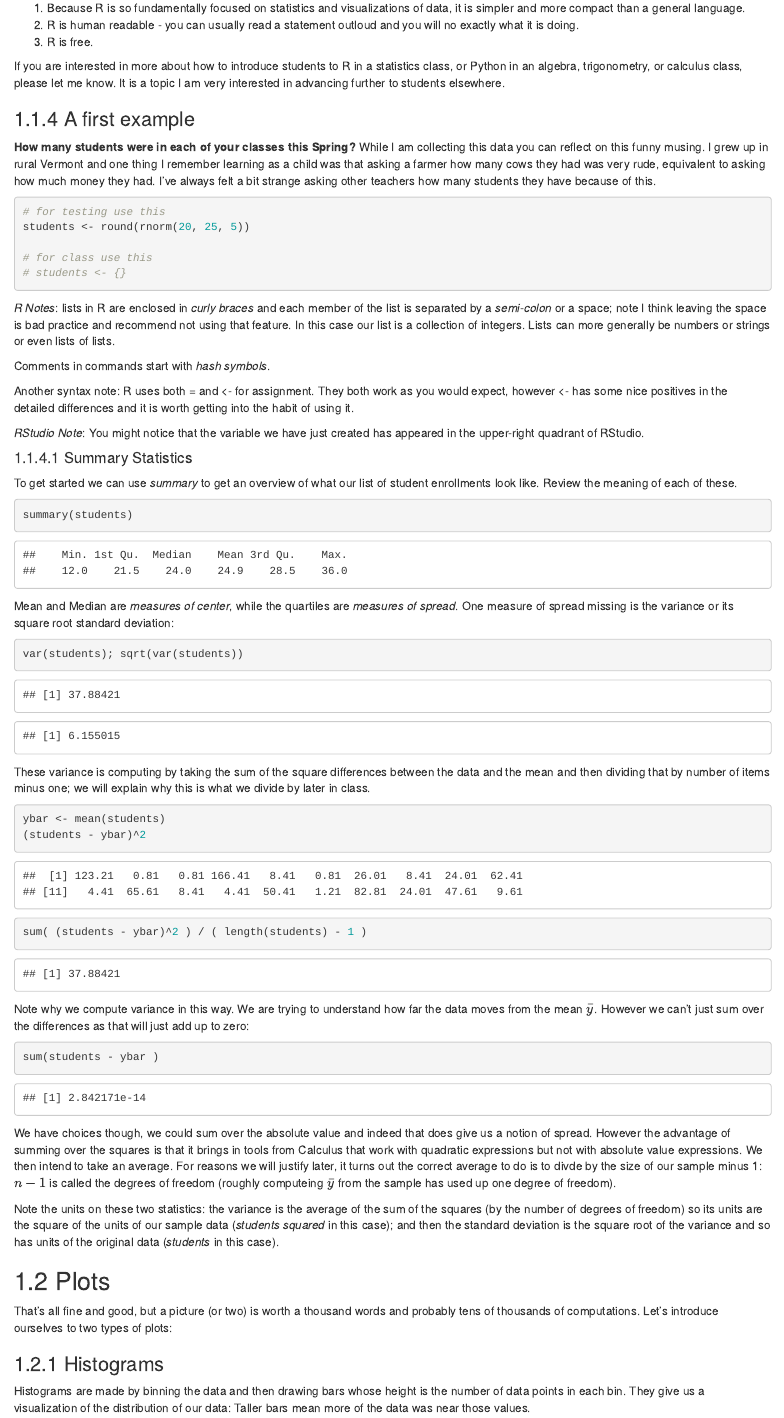
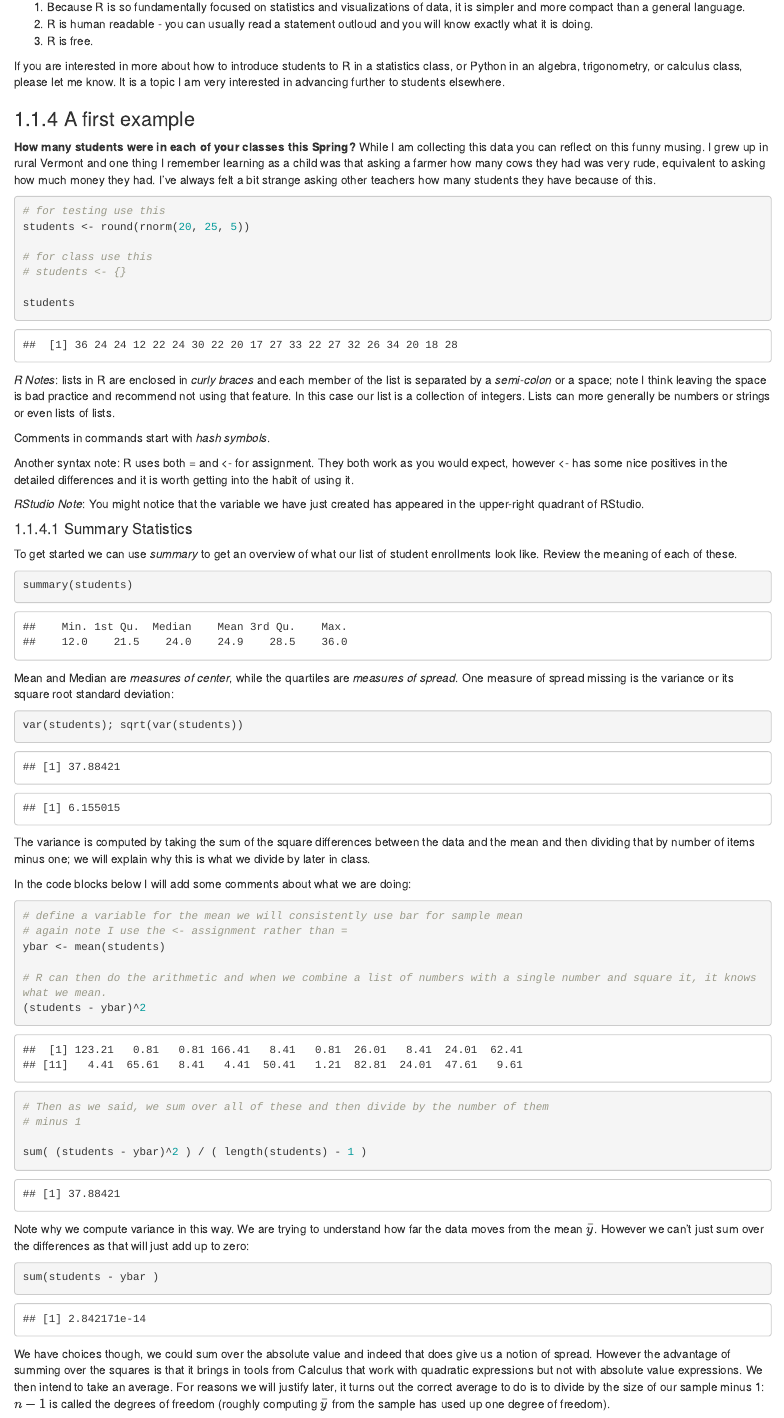
Before and after one commit to virgilpierce/MATH_550, an R Markdown document (02-What_is_Statistics.Rmd): the page in a window 1100 px wide, from 1730 px down before the commit and from 1800 px down after it, so that both start at the same text. Rendered offline with R 4.5, knitr and Pandoc, with nearby package versions; drawn as R Markdown's standard HTML page in place of the format the file asks for; code that draws random numbers runs with fixed seeds of ours.

Commit message:
Update 02-What_is_Statistics.Rmd

````diff
--- a/02-What_is_Statistics.Rmd
+++ b/02-What_is_Statistics.Rmd
@@ -53,7 +55,7 @@ Before we continue with the *Probability and Statistics* I want to just add that
 Independently of all of that R is a great language to start with for the following reasons:
 
 1. Because R is so fundamentally focused on statistics and visualizations of data, it is simpler and more compact than a general language.
-2. R is human readable - you can usually read a statement outloud and you will no exactly what it is doing.
+2. R is human readable - you can usually read a statement outloud and you will know exactly what it is doing.
 3. R is free.
 
 If you are interested in more about how to introduce students to R in a statistics class, or Python in an algebra, trigonometry, or calculus class, please let me know. It is a topic I am very interested in advancing further to students elsewhere.
@@ -70,6 +72,8 @@ students <- round(rnorm(20, 25, 5))
 
 # for class use this
 # students <- {}
+
+students
 ```
 
 *R Notes*:  lists in R are enclosed in *curly braces* and each member of the list is separated by a *semi-colon* or a space; note I think leaving the space is bad practice and recommend not using that feature. In this case our list is a collection of integers. Lists can more generally be numbers or strings or even lists of lists.
@@ -94,14 +98,23 @@ Mean and Median are *measures of center*, while the quartiles are *measures of s
 var(students); sqrt(var(students))
 ```
 
-These variance is computing by taking the sum of the square differences between the data and the mean and then dividing that by number of items minus one; we will explain why this is what we divide by later in class.
+The variance is computed by taking the sum of the square differences between the data and the mean and then dividing that by number of items minus one; we will explain why this is what we divide by later in class.
+
+In the code blocks below I will add some comments about what we are doing:
 
 ```{r}
+# define a variable for the mean we will consistently use bar for sample mean
+# again note I use the <- assignment rather than =
 ybar <- mean(students)
+
+# R can then do the arithmetic and when we combine a list of numbers with a single number and square it, it knows what we mean.
 (students - ybar)^2
 ```
 
 ```{r}
+# Then as we said, we sum over all of these and then divide by the number of them
+# minus 1
+
 sum( (students - ybar)^2 ) / ( length(students) - 1 )
 ```
 
@@ -111,7 +124,7 @@ Note why we compute variance in this way. We are trying to understand how far th
 sum(students - ybar )
 ```
 
-We have choices though, we could sum over the absolute value and indeed that does give us a notion of spread. However the advantage of summing over the squares is that it brings in tools from Calculus that work with quadratic expressions but not with absolute value expressions. We then intend to take an average. For reasons we will justify later, it turns out the correct average to do is to divde by the size of our sample minus 1:  $n-1$ is called the degrees of freedom (roughly computeing $\bar{y}$ from the sample has used up one degree of freedom).
+We have choices though, we could sum over the absolute value and indeed that does give us a notion of spread. However the advantage of summing over the squares is that it brings in tools from Calculus that work with quadratic expressions but not with absolute value expressions. We then intend to take an average. For reasons we will justify later, it turns out the correct average to do is to divide by the size of our sample minus 1:  $n-1$ is called the degrees of freedom (roughly computing $\bar{y}$ from the sample has used up one degree of freedom).
 
 Note the units on these two statistics:  the variance is the average of the sum of the squares (by the number of degrees of freedom) so its units are the square of the units of our sample data (*students squared* in this case); and then the standard deviation is the square root of the variance and so has units of the original data (*students* in this case).
 
````
Also changed, not shown: 02-What_is_Statistics.Rmd (10 more changed lines).
